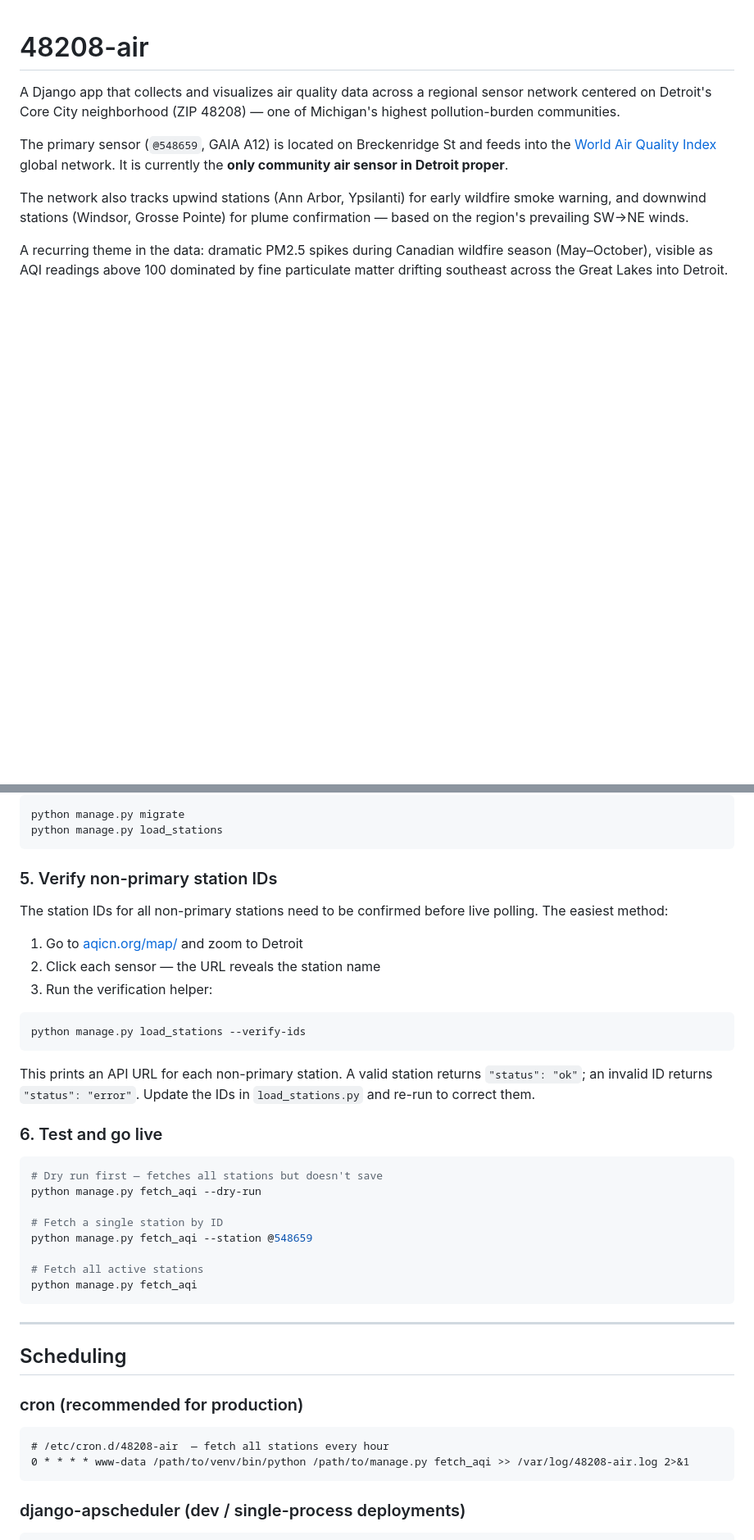
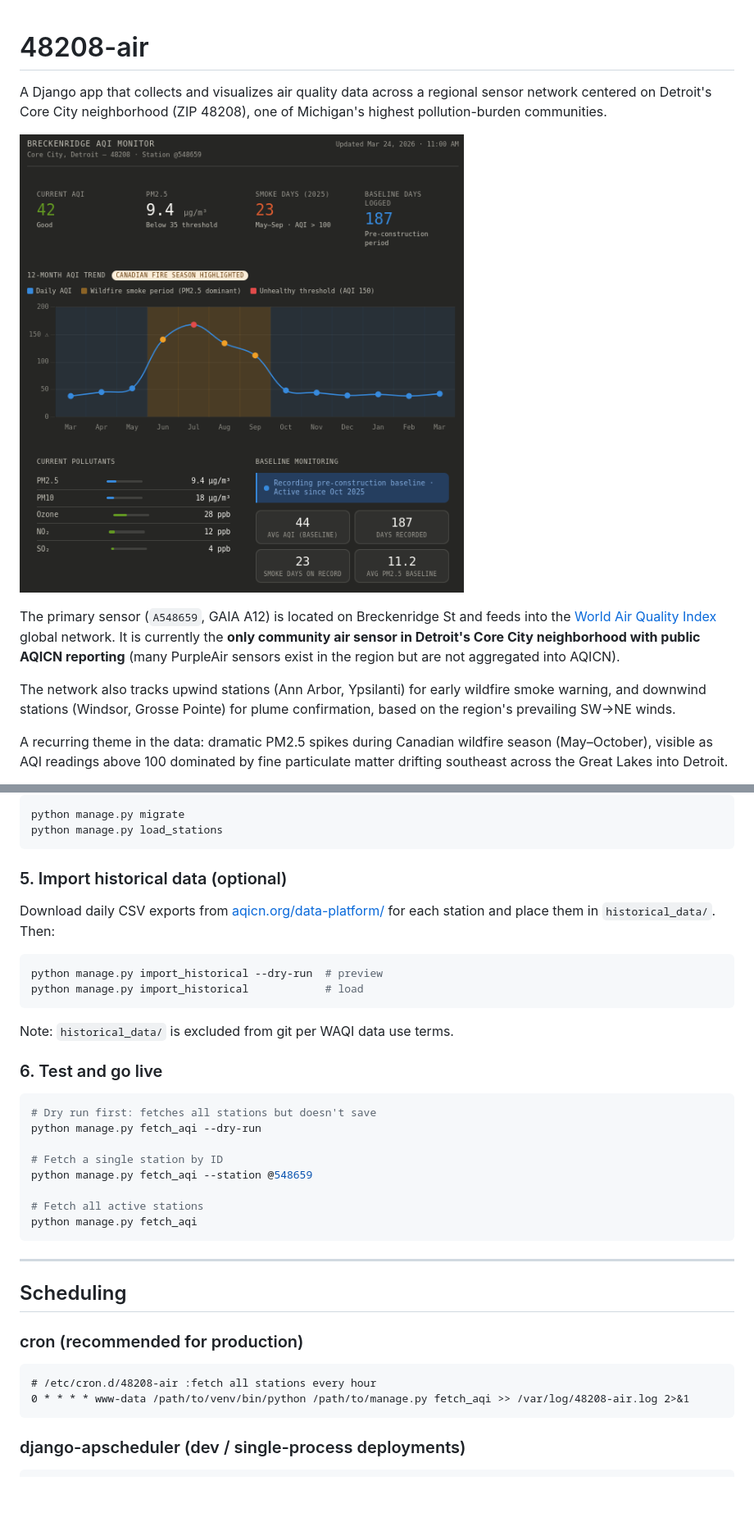
Before and after one commit to rhowell7/48208-air, a Markdown page: README.md, 2 parts joined by grey strips. Shown at 82% size. GitHub-like rendering; pictures changed too: docs/dashboard_mockup.png (added); blank space fills up the shorter version.

Commit message:
Update README: fix sensor network description, add mockup, mark TODO 4 done

````diff
--- a/README.md
+++ b/README.md
@@ -1,16 +1,20 @@
 # 48208-air
 
 A Django app that collects and visualizes air quality data across a regional
-sensor network centered on Detroit's Core City neighborhood (ZIP 48208) — one
+sensor network centered on Detroit's Core City neighborhood (ZIP 48208), one
 of Michigan's highest pollution-burden communities.
 
-The primary sensor (`@548659`, GAIA A12) is located on Breckenridge St and
+![Dashboard mockup](docs/dashboard_mockup.png)
+
+The primary sensor (`A548659`, GAIA A12) is located on Breckenridge St and
 feeds into the [World Air Quality Index](https://aqicn.org) global network.
-It is currently the **only community air sensor in Detroit proper**.
+It is currently the **only community air sensor in Detroit's Core City
+neighborhood with public AQICN reporting** (many PurpleAir sensors exist
+in the region but are not aggregated into AQICN).
 
 The network also tracks upwind stations (Ann Arbor, Ypsilanti) for early
 wildfire smoke warning, and downwind stations (Windsor, Grosse Pointe) for
-plume confirmation — based on the region's prevailing SW→NE winds.
+plume confirmation, based on the region's prevailing SW→NE winds.
 
 A recurring theme in the data: dramatic PM2.5 spikes during Canadian wildfire
 season (May–October), visible as AQI readings above 100 dominated by fine
@@ -82,27 +87,22 @@ python manage.py migrate
 python manage.py load_stations
 ```
 
-### 5. Verify non-primary station IDs
+### 5. Import historical data (optional)
 
-The station IDs for all non-primary stations need to be confirmed before
-live polling. The easiest method:
-
-1. Go to [aqicn.org/map/](https://aqicn.org/map/) and zoom to Detroit
-2. Click each sensor — the URL reveals the station name
-3. Run the verification helper:
+Download daily CSV exports from [aqicn.org/data-platform/](https://aqicn.org/data-platform/)
+for each station and place them in `historical_data/`. Then:
 
 ```bash
-python manage.py load_stations --verify-ids
+python manage.py import_historical --dry-run  # preview
+python manage.py import_historical            # load
 ```
 
-This prints an API URL for each non-primary station. A valid station returns
-`"status": "ok"`; an invalid ID returns `"status": "error"`. Update the IDs
-in `load_stations.py` and re-run to correct them.
+Note: `historical_data/` is excluded from git per WAQI data use terms.
 
 ### 6. Test and go live
 
 ```bash
-# Dry run first — fetches all stations but doesn't save
+# Dry run first: fetches all stations but doesn't save
 python manage.py fetch_aqi --dry-run
 
 # Fetch a single station by ID
@@ -119,7 +119,7 @@ python manage.py fetch_aqi
 ### cron (recommended for production)
 
 ```
-# /etc/cron.d/48208-air  — fetch all stations every hour
+# /etc/cron.d/48208-air :fetch all stations every hour
 0 * * * * www-data /path/to/venv/bin/python /path/to/manage.py fetch_aqi >> /var/log/48208-air.log 2>&1
 ```
 
````
Also changed, not shown: other parts of README.md (+25 -22 lines).
